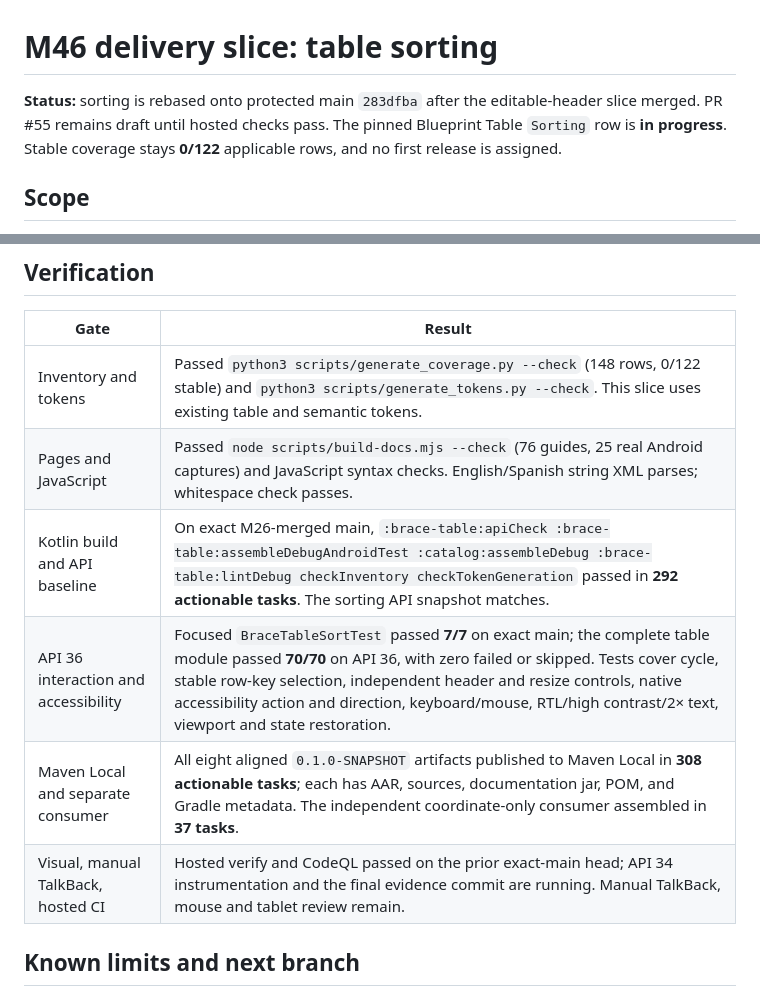
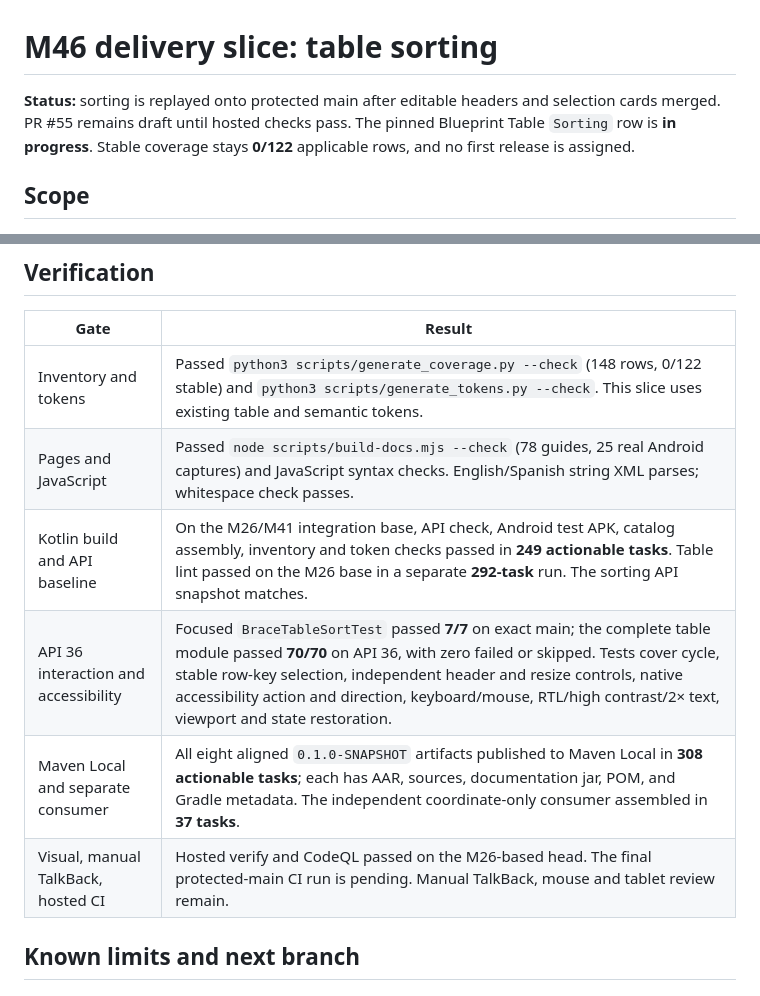
Before and after one commit to joelromanpr/brace-android, a Markdown page: docs/milestones/m46-table-sorting.md, 2 parts joined by grey strips. Drawn GitHub-style.

Commit message:
Record sorting checks on selection-card main

```diff
--- a/docs/milestones/m46-table-sorting.md
+++ b/docs/milestones/m46-table-sorting.md
@@ -1,6 +1,6 @@
 # M46 delivery slice: table sorting
 
-**Status:** sorting is rebased onto protected main `283dfba` after the editable-header slice merged. PR #55 remains draft until hosted checks pass. The pinned Blueprint Table `Sorting` row is **in progress**. Stable coverage stays **0/122** applicable rows, and no first release is assigned.
+**Status:** sorting is replayed onto protected main after editable headers and selection cards merged. PR #55 remains draft until hosted checks pass. The pinned Blueprint Table `Sorting` row is **in progress**. Stable coverage stays **0/122** applicable rows, and no first release is assigned.
 
 ## Scope
 
@@ -14,11 +14,11 @@
 | Gate | Result |
 | --- | --- |
 | Inventory and tokens | Passed `python3 scripts/generate_coverage.py --check` (148 rows, 0/122 stable) and `python3 scripts/generate_tokens.py --check`. This slice uses existing table and semantic tokens. |
-| Pages and JavaScript | Passed `node scripts/build-docs.mjs --check` (76 guides, 25 real Android captures) and JavaScript syntax checks. English/Spanish string XML parses; whitespace check passes. |
-| Kotlin build and API baseline | On exact M26-merged main, `:brace-table:apiCheck :brace-table:assembleDebugAndroidTest :catalog:assembleDebug :brace-table:lintDebug checkInventory checkTokenGeneration` passed in **292 actionable tasks**. The sorting API snapshot matches. |
+| Pages and JavaScript | Passed `node scripts/build-docs.mjs --check` (78 guides, 25 real Android captures) and JavaScript syntax checks. English/Spanish string XML parses; whitespace check passes. |
+| Kotlin build and API baseline | On the M26/M41 integration base, API check, Android test APK, catalog assembly, inventory and token checks passed in **249 actionable tasks**. Table lint passed on the M26 base in a separate **292-task** run. The sorting API snapshot matches. |
 | API 36 interaction and accessibility | Focused `BraceTableSortTest` passed **7/7** on exact main; the complete table module passed **70/70** on API 36, with zero failed or skipped. Tests cover cycle, stable row-key selection, independent header and resize controls, native accessibility action and direction, keyboard/mouse, RTL/high contrast/2× text, viewport and state restoration. |
 | Maven Local and separate consumer | All eight aligned `0.1.0-SNAPSHOT` artifacts published to Maven Local in **308 actionable tasks**; each has AAR, sources, documentation jar, POM, and Gradle metadata. The independent coordinate-only consumer assembled in **37 tasks**. |
-| Visual, manual TalkBack, hosted CI | Hosted verify and CodeQL passed on the prior exact-main head; API 34 instrumentation and the final evidence commit are running. Manual TalkBack, mouse and tablet review remain. |
+| Visual, manual TalkBack, hosted CI | Hosted verify and CodeQL passed on the M26-based head. The final protected-main CI run is pending. Manual TalkBack, mouse and tablet review remain. |
 
 ## Known limits and next branch
 
```
Also changed, not shown: docs/table-sorting.md (+1 -1 lines).
